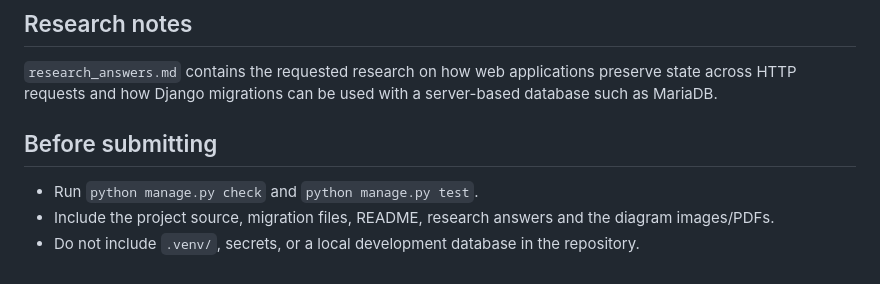
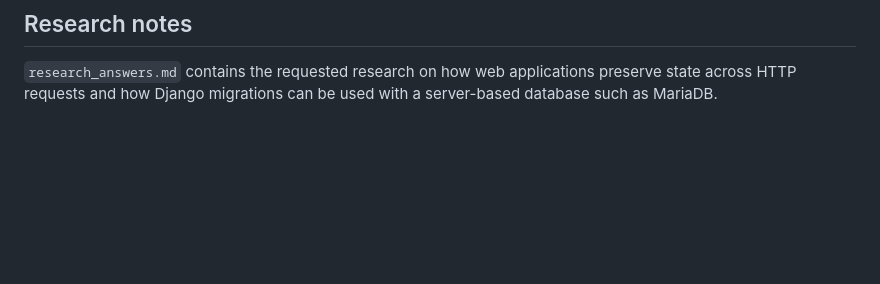
Before and after one commit to andisiwememela102-ux/first-repository, a Markdown page: sticky_notes_submission_final/sticky_notes_submission/README.md, the part around the change. GitHub-like rendering; blank space fills up the shorter version.

Commit message:
Update README by removing submission instructions
Removed submission guidelines from README.

```diff
--- a/sticky_notes_submission_final/sticky_notes_submission/README.md
+++ b/sticky_notes_submission_final/sticky_notes_submission/README.md
@@ -119,9 +119,3 @@ SVG and per-diagram PDF versions are in the same folder. The `.mmd` files in `di
 ## Research notes
 
 `research_answers.md` contains the requested research on how web applications preserve state across HTTP requests and how Django migrations can be used with a server-based database such as MariaDB.
-
-## Before submitting
-
-- Run `python manage.py check` and `python manage.py test`.
-- Include the project source, migration files, README, research answers and the diagram images/PDFs.
-- Do not include `.venv/`, secrets, or a local development database in the repository.
```
